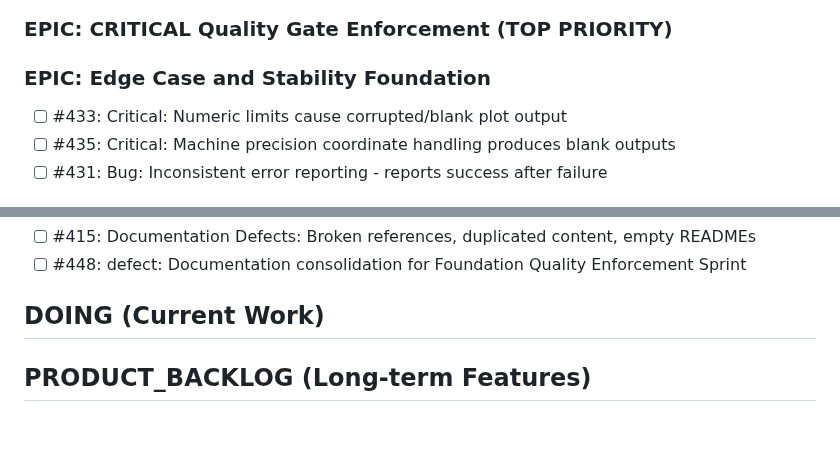
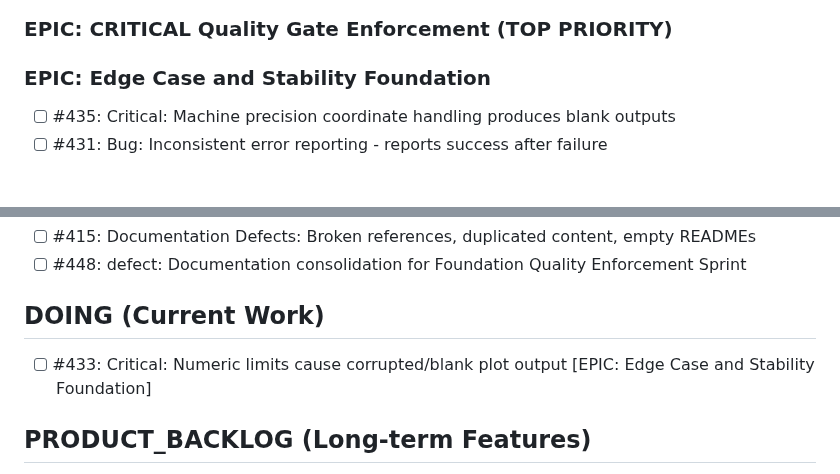
Before and after one commit to lazy-fortran/fortplot, a Markdown page: BACKLOG.md, 2 parts joined by grey strips. Rendered like a GitHub page; blank space fills up the shorter version.

Commit message:
backlog: move issue #433 to DOING for next sprint work

```diff
--- a/BACKLOG.md
+++ b/BACKLOG.md
@@ -7,7 +7,6 @@
 ### EPIC: CRITICAL Quality Gate Enforcement (TOP PRIORITY)
 
 ### EPIC: Edge Case and Stability Foundation
-- [ ] #433: Critical: Numeric limits cause corrupted/blank plot output
 - [ ] #435: Critical: Machine precision coordinate handling produces blank outputs
 - [ ] #431: Bug: Inconsistent error reporting - reports success after failure
 
@@ -51,6 +50,7 @@
 - [ ] #448: defect: Documentation consolidation for Foundation Quality Enforcement Sprint
 
 ## DOING (Current Work)
+- [ ] #433: Critical: Numeric limits cause corrupted/blank plot output [EPIC: Edge Case and Stability Foundation]
 
 ## PRODUCT_BACKLOG (Long-term Features)
 
```
